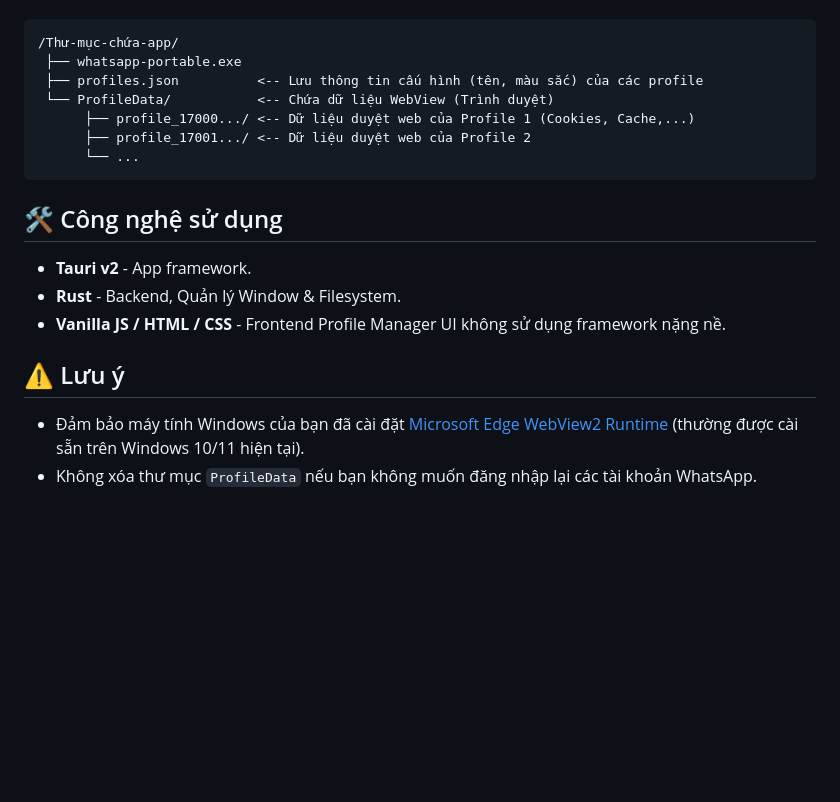
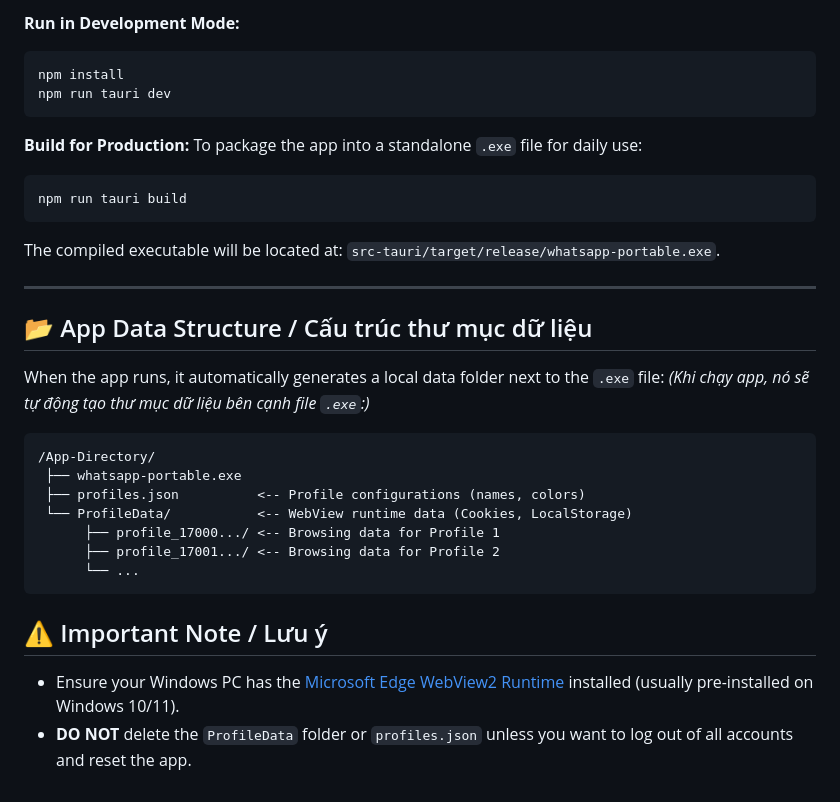
Before and after one commit to bongmeomeovn/WhatsApp-Portable-Multi-Profile-Manage, a Markdown page: README.md, the part around one of its changes. Rendered like a GitHub page; blank space fills up the shorter version.

````diff
--- a/README.md
+++ b/README.md
@@ -47,19 +60,33 @@ Khi chạy app, nó sẽ tự động tạo thư mục dữ liệu bên cạnh f
+**Run in Development Mode:**
+```bash
+npm install
+npm run tauri dev
+```
+
+**Build for Production:**
+To package the app into a standalone `.exe` file for daily use:
+```bash
+npm run tauri build
+```
+The compiled executable will be located at: `src-tauri/target/release/whatsapp-portable.exe`.
+
+---
+
+## 📂 App Data Structure / Cấu trúc thư mục dữ liệu
+
+When the app runs, it automatically generates a local data folder next to the `.exe` file:
+*(Khi chạy app, nó sẽ tự động tạo thư mục dữ liệu bên cạnh file `.exe`:)*
 
 ```text
-/Thư-mục-chứa-app/
+/App-Directory/
  ├── whatsapp-portable.exe
- ├── profiles.json          <-- Lưu thông tin cấu hình (tên, màu sắc) của các profile
- └── ProfileData/           <-- Chứa dữ liệu WebView (Trình duyệt)
-      ├── profile_17000.../ <-- Dữ liệu duyệt web của Profile 1 (Cookies, Cache,...)
-      ├── profile_17001.../ <-- Dữ liệu duyệt web của Profile 2
+ ├── profiles.json          <-- Profile configurations (names, colors)
+ └── ProfileData/           <-- WebView runtime data (Cookies, LocalStorage)
+      ├── profile_17000.../ <-- Browsing data for Profile 1
+      ├── profile_17001.../ <-- Browsing data for Profile 2
       └── ...
 ```
 
-## 🛠️ Công nghệ sử dụng
-*   **Tauri v2** - App framework.
-*   **Rust** - Backend, Quản lý Window & Filesystem.
-*   **Vanilla JS / HTML / CSS** - Frontend Profile Manager UI không sử dụng framework nặng nề.
-
-## ⚠️ Lưu ý
-* Đảm bảo máy tính Windows của bạn đã cài đặt [Microsoft Edge WebView2 Runtime](https://developer.microsoft.com/en-us/microsoft-edge/webview2/) (thường được cài sẵn trên Windows 10/11 hiện tại).
-* Không xóa thư mục `ProfileData` nếu bạn không muốn đăng nhập lại các tài khoản WhatsApp.
+## ⚠️ Important Note / Lưu ý
+* Ensure your Windows PC has the [Microsoft Edge WebView2 Runtime](https://developer.microsoft.com/en-us/microsoft-edge/webview2/) installed (usually pre-installed on Windows 10/11).
+* **DO NOT** delete the `ProfileData` folder or `profiles.json` unless you want to log out of all accounts and reset the app.
````
Also changed, not shown: other parts of README.md (+36 -23 lines).
